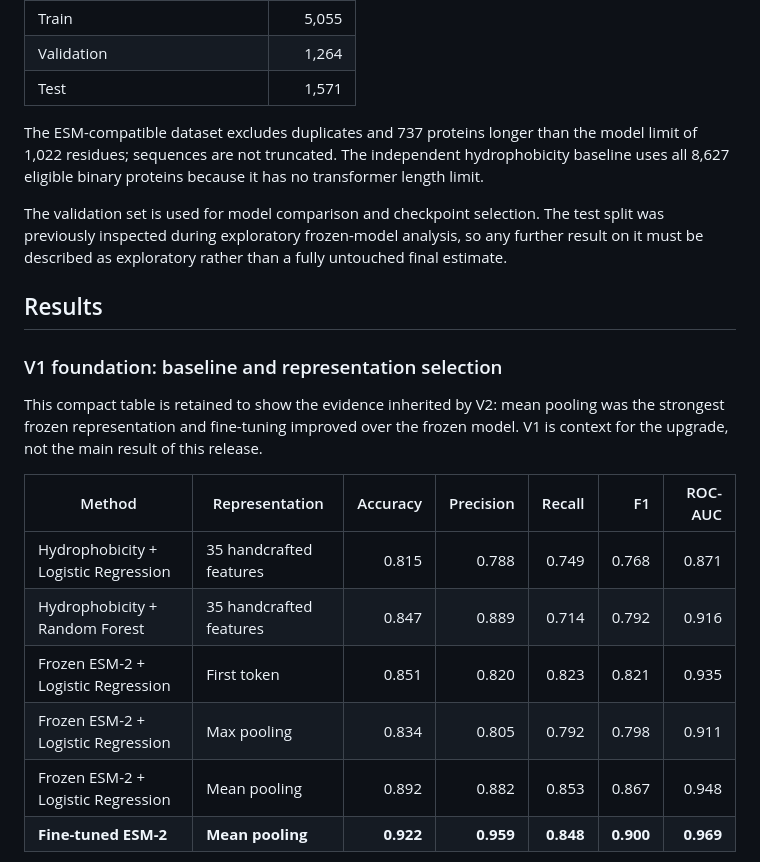
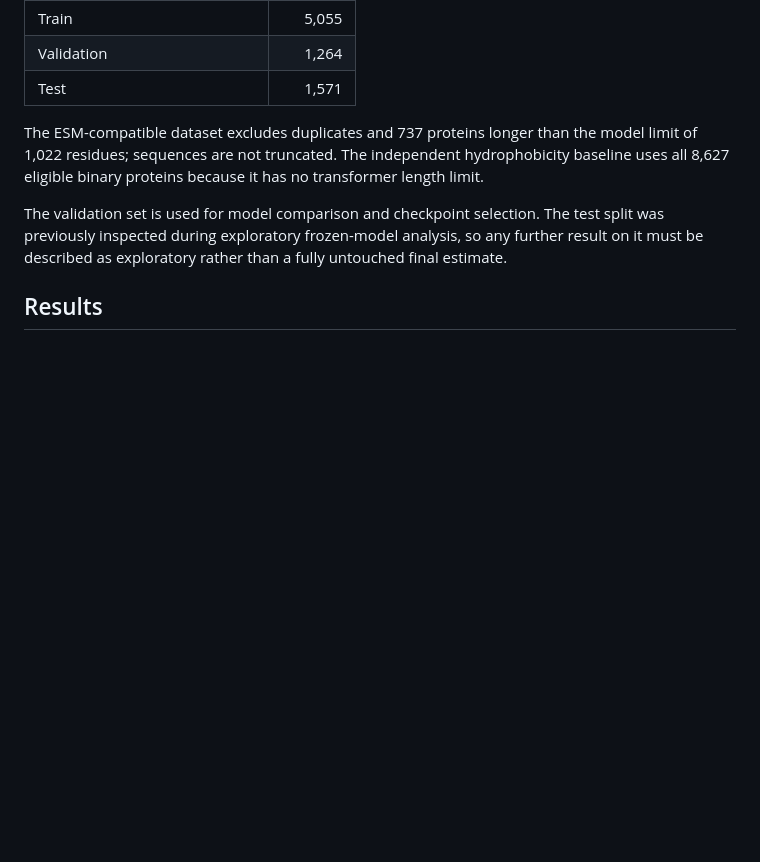
Before and after one commit to yangmei25/esm2-protein-localization, a Markdown page: README.md, the part around one of its changes. Rendered like a GitHub page; blank space fills up the shorter version.

```diff
--- a/README.md
+++ b/README.md
@@ -81,19 +81,3 @@ fully untouched final estimate.
 
 ## Results
 
-### V1 foundation: baseline and representation selection
-
-This compact table is retained to show the evidence inherited by V2: mean
-pooling was the strongest frozen representation and fine-tuning improved over
-the frozen model. V1 is context for the upgrade, not the main result of this
-release.
-
-| Method | Representation | Accuracy | Precision | Recall | F1 | ROC-AUC |
-|---|---|---:|---:|---:|---:|---:|
-| Hydrophobicity + Logistic Regression | 35 handcrafted features | 0.815 | 0.788 | 0.749 | 0.768 | 0.871 |
-| Hydrophobicity + Random Forest | 35 handcrafted features | 0.847 | 0.889 | 0.714 | 0.792 | 0.916 |
-| Frozen ESM-2 + Logistic Regression | First token | 0.851 | 0.820 | 0.823 | 0.821 | 0.935 |
-| Frozen ESM-2 + Logistic Regression | Max pooling | 0.834 | 0.805 | 0.792 | 0.798 | 0.911 |
-| Frozen ESM-2 + Logistic Regression | Mean pooling | 0.892 | 0.882 | 0.853 | 0.867 | 0.948 |
-| **Fine-tuned ESM-2** | **Mean pooling** | **0.922** | **0.959** | **0.848** | **0.900** | **0.969** |
-
```
Also changed, not shown: other parts of README.md (+5 -15 lines).
